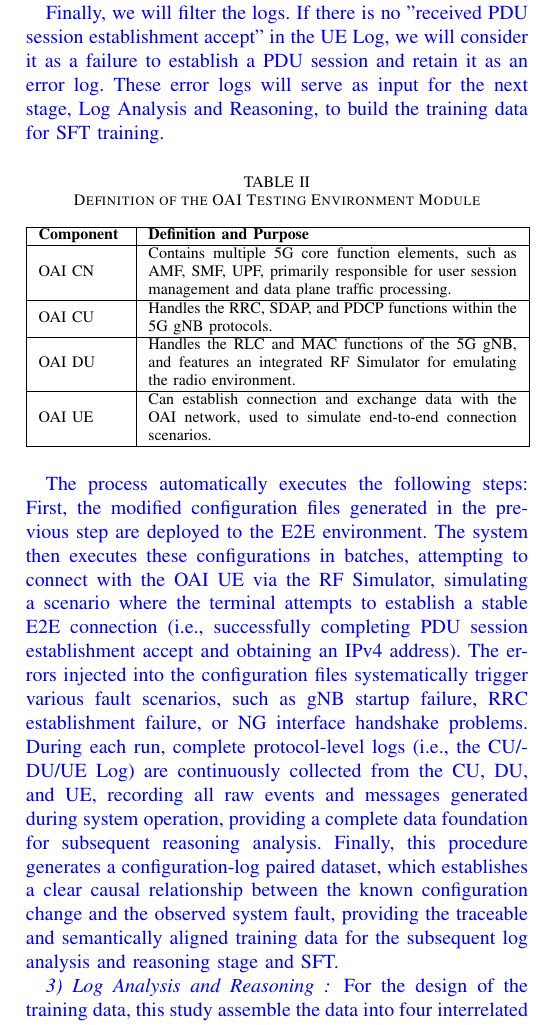
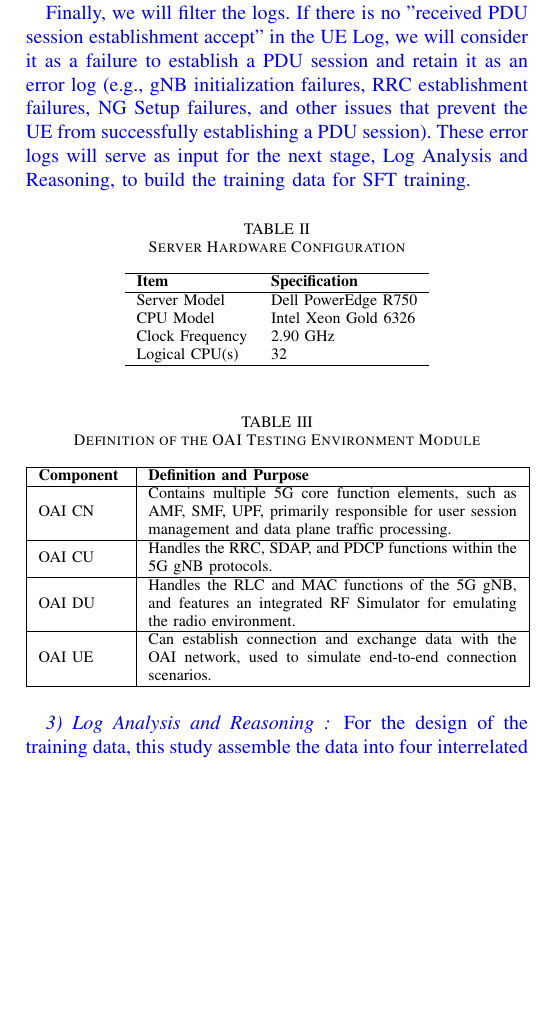
Before and after one commit to johnson-penguin/Johnson_Generative-AI-for-Mobile-Networking, a LaTeX paper (main.tex): part of one column of page 6 of 9 before the commit and part of one column of page 6 of 8 after it, cut so that both start at the same text, the shorter picture padded with empty space. Compiled offline with pdfLaTeX.

Commit message:
Updated the configuration generation and modification section, added a server hardware configuration table, and expanded error log descriptions to enhance content clarity.

```diff
--- a/main.tex
+++ b/main.tex
@@ -380,12 +378,26 @@ This step uses the modified configurations generated during the configuration ge
     \item After data collection, extract the last 100 lines from each component's log and terminate all active processes.
 \end{enumerate}
 
-Finally, we will filter the logs. If there is no "received PDU session establishment accept" in the UE Log, we will consider it as a failure to establish a PDU session and retain it as an error log. These error logs will serve as input for the next stage, Log Analysis and Reasoning, to build the training data for SFT training.
-}
+Finally, we will filter the logs. If there is no "received PDU session establishment accept" in the UE Log, we will consider it as a failure to establish a PDU session and retain it as an error log (e.g., gNB initialization failures, RRC establishment failures, NG Setup failures, and other issues that prevent the UE from successfully establishing a PDU session). These error logs will serve as input for the next stage, Log Analysis and Reasoning, to build the training data for SFT training.
 
 
 
 
+\begin{table}[H]
+    \centering
+    \caption{Server Hardware Configuration}
+    \label{table:oai_equiment}
+    \begin{tabular}{ll}
+    \hline
+    \textbf{Item} & \textbf{Specification} \\
+    \hline
+    Server Model        & Dell PowerEdge R750 \\
+    CPU Model           & Intel Xeon Gold 6326 \\
+    Clock Frequency     & 2.90 GHz \\
+    Logical CPU(s)      & 32 \\
+    \hline
+    \end{tabular}
+\end{table}
 
 
 \begin{table}[H]
@@ -406,11 +418,6 @@ Finally, we will filter the logs. If there is no "received PDU session establish
         \hline
     \end{tabular}
 \end{table}
-
-\color{blue}{
-The process automatically executes the following steps: First, the modified configuration files generated in the previous step are deployed to the E2E environment. The system then executes these configurations in batches, attempting to connect with the OAI UE via the RF Simulator, simulating a scenario where the terminal attempts to establish a stable E2E connection (i.e., successfully completing PDU session establishment accept and obtaining an IPv4 address). The errors injected into the configuration files systematically trigger various fault scenarios, such as gNB startup failure, RRC establishment failure, or NG interface handshake problems. During each run, complete protocol-level logs (i.e., the CU/DU/UE Log) are continuously collected from the CU, DU, and UE, recording all raw events and messages generated during system operation, providing a complete data foundation for subsequent reasoning analysis. Finally, this procedure generates a configuration-log paired dataset, which establishes a clear causal relationship between the known configuration change and the observed system fault, providing the traceable and semantically aligned training data for the subsequent log analysis and reasoning stage and SFT.
-
-}
 
 
 \subsubsection{Log Analysis and Reasoning }
```
Also changed, not shown: main.tex (4 more changed lines).
